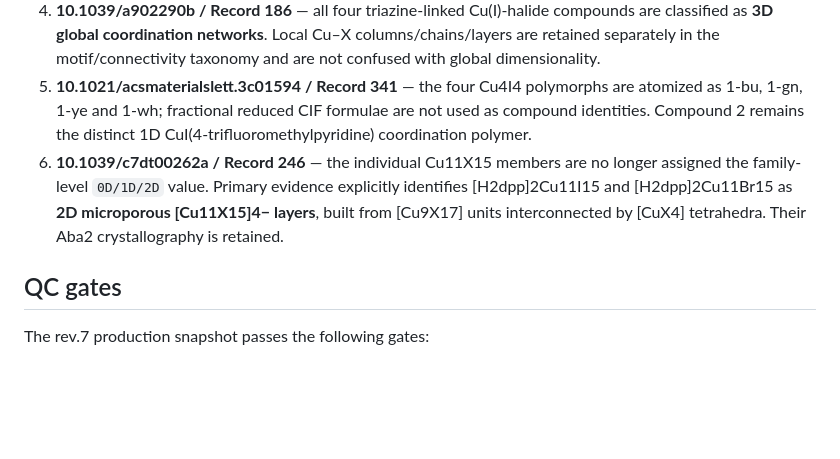
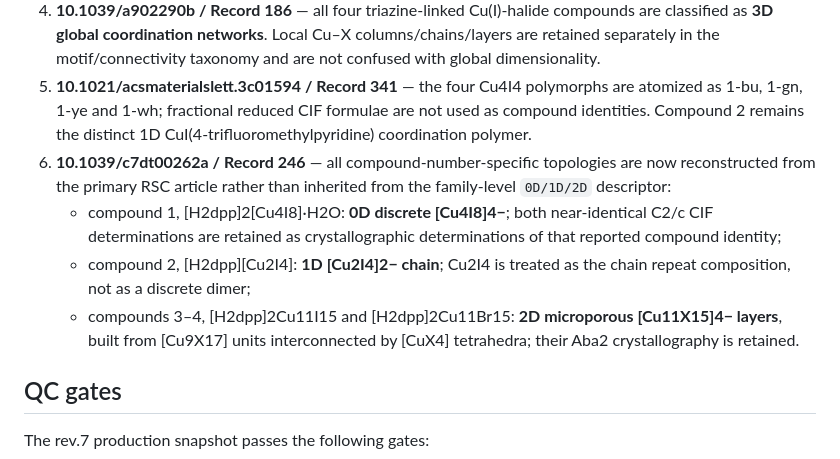
Before and after one commit to zion0321/CuHalide-Atlas, a Markdown page: docs/CURRENT_CURATED_R7_2026-08-19.md, the part around the change. GitHub-like rendering; blank space fills up the shorter version.

Commit message:
docs: complete Record 246 topology adjudication

```diff
--- a/docs/CURRENT_CURATED_R7_2026-08-19.md
+++ b/docs/CURRENT_CURATED_R7_2026-08-19.md
@@ -29,7 +29,10 @@ Rev.7 is a structure-truth hostile-audit promotion. The frozen 3.0.2 release is
    - Gua7Cu3I10·3DMF: 0D inorganic topology supported by partial SCXRD/isostructural evidence, but exact iodide motif and space group remain unresolved.
 4. **10.1039/a902290b / Record 186** — all four triazine-linked Cu(I)-halide compounds are classified as **3D global coordination networks**. Local Cu–X columns/chains/layers are retained separately in the motif/connectivity taxonomy and are not confused with global dimensionality.
 5. **10.1021/acsmaterialslett.3c01594 / Record 341** — the four Cu4I4 polymorphs are atomized as 1-bu, 1-gn, 1-ye and 1-wh; fractional reduced CIF formulae are not used as compound identities. Compound 2 remains the distinct 1D CuI(4-trifluoromethylpyridine) coordination polymer.
-6. **10.1039/c7dt00262a / Record 246** — the individual Cu11X15 members are no longer assigned the family-level `0D/1D/2D` value. Primary evidence explicitly identifies [H2dpp]2Cu11I15 and [H2dpp]2Cu11Br15 as **2D microporous [Cu11X15]4− layers**, built from [Cu9X17] units interconnected by [CuX4] tetrahedra. Their Aba2 crystallography is retained.
+6. **10.1039/c7dt00262a / Record 246** — all compound-number-specific topologies are now reconstructed from the primary RSC article rather than inherited from the family-level `0D/1D/2D` descriptor:
+   - compound 1, [H2dpp]2[Cu4I8]·H2O: **0D discrete [Cu4I8]4−**; both near-identical C2/c CIF determinations are retained as crystallographic determinations of that reported compound identity;
+   - compound 2, [H2dpp][Cu2I4]: **1D [Cu2I4]2− chain**; Cu2I4 is treated as the chain repeat composition, not as a discrete dimer;
+   - compounds 3–4, [H2dpp]2Cu11I15 and [H2dpp]2Cu11Br15: **2D microporous [Cu11X15]4− layers**, built from [Cu9X17] units interconnected by [CuX4] tetrahedra; their Aba2 crystallography is retained.
 
 ## QC gates
 
```
